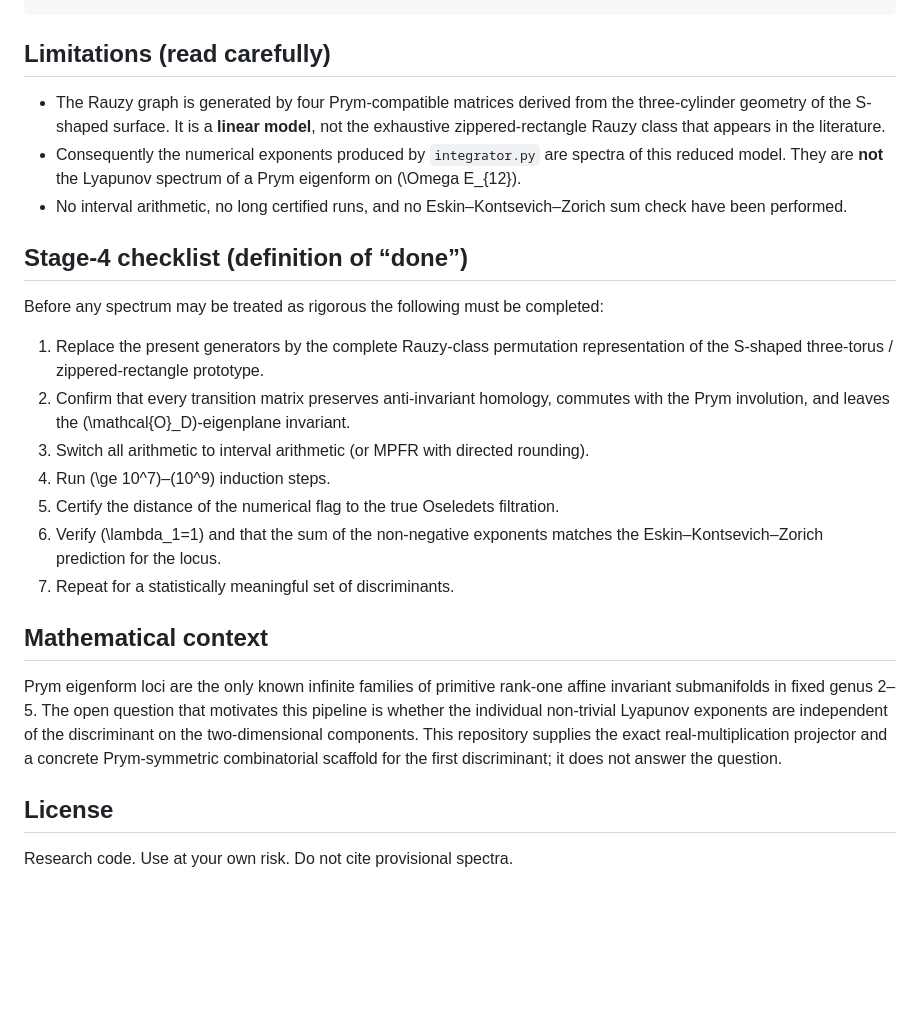
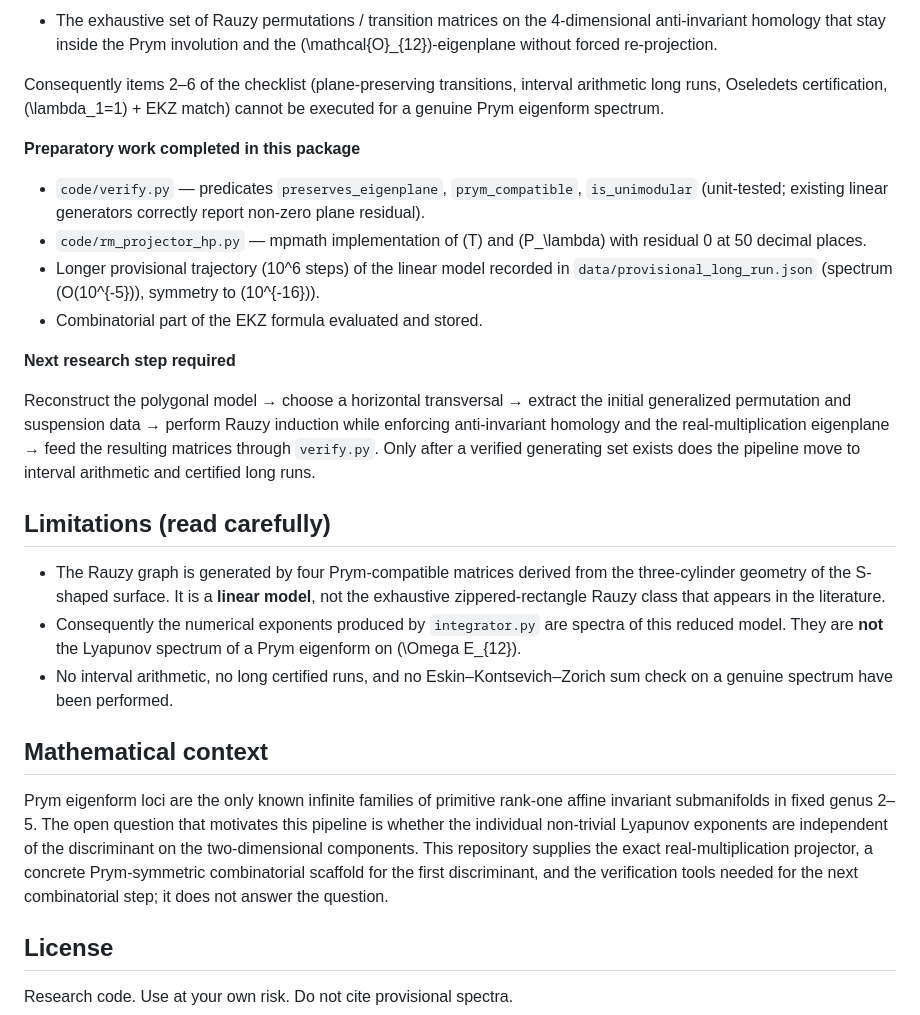
Before and after one commit to HeywoodGeblomi/prym-eigenform-pipeline-d12, a Markdown page: README.md, the part around one of its changes. Rendered like a GitHub page; blank space fills up the shorter version.

```diff
--- a/README.md
+++ b/README.md
@@ -65,24 +92,27 @@ print(snaps[-1])
+- The exhaustive set of Rauzy permutations / transition matrices on the 4-dimensional anti-invariant homology that stay inside the Prym involution and the \(\mathcal{O}_{12}\)-eigenplane without forced re-projection.
+
+Consequently items 2–6 of the checklist (plane-preserving transitions, interval arithmetic long runs, Oseledets certification, \(\lambda_1=1\) + EKZ match) cannot be executed for a genuine Prym eigenform spectrum.
+
+**Preparatory work completed in this package**
+
+- `code/verify.py` — predicates `preserves_eigenplane`, `prym_compatible`, `is_unimodular` (unit-tested; existing linear generators correctly report non-zero plane residual).
+- `code/rm_projector_hp.py` — mpmath implementation of \(T\) and \(P_\lambda\) with residual 0 at 50 decimal places.
+- Longer provisional trajectory (10^6 steps) of the linear model recorded in `data/provisional_long_run.json` (spectrum \(O(10^{-5})\), symmetry to \(10^{-16}\)).
+- Combinatorial part of the EKZ formula evaluated and stored.
+
+**Next research step required**
+
+Reconstruct the polygonal model → choose a horizontal transversal → extract the initial generalized permutation and suspension data → perform Rauzy induction while enforcing anti-invariant homology and the real-multiplication eigenplane → feed the resulting matrices through `verify.py`. Only after a verified generating set exists does the pipeline move to interval arithmetic and certified long runs.
+
 ## Limitations (read carefully)
 
 - The Rauzy graph is generated by four Prym-compatible matrices derived from the three-cylinder geometry of the S-shaped surface. It is a **linear model**, not the exhaustive zippered-rectangle Rauzy class that appears in the literature.
 - Consequently the numerical exponents produced by `integrator.py` are spectra of this reduced model. They are **not** the Lyapunov spectrum of a Prym eigenform on \(\Omega E_{12}\).
-- No interval arithmetic, no long certified runs, and no Eskin–Kontsevich–Zorich sum check have been performed.
-
-## Stage-4 checklist (definition of “done”)
-
-Before any spectrum may be treated as rigorous the following must be completed:
-
-1. Replace the present generators by the complete Rauzy-class permutation representation of the S-shaped three-torus / zippered-rectangle prototype.
-2. Confirm that every transition matrix preserves anti-invariant homology, commutes with the Prym involution, and leaves the \(\mathcal{O}_D\)-eigenplane invariant.
-3. Switch all arithmetic to interval arithmetic (or MPFR with directed rounding).
-4. Run \(\ge 10^7\)–\(10^9\) induction steps.
-5. Certify the distance of the numerical flag to the true Oseledets filtration.
-6. Verify \(\lambda_1=1\) and that the sum of the non-negative exponents matches the Eskin–Kontsevich–Zorich prediction for the locus.
-7. Repeat for a statistically meaningful set of discriminants.
+- No interval arithmetic, no long certified runs, and no Eskin–Kontsevich–Zorich sum check on a genuine spectrum have been performed.
 
 ## Mathematical context
 
-Prym eigenform loci are the only known infinite families of primitive rank-one affine invariant submanifolds in fixed genus 2–5. The open question that motivates this pipeline is whether the individual non-trivial Lyapunov exponents are independent of the discriminant on the two-dimensional components. This repository supplies the exact real-multiplication projector and a concrete Prym-symmetric combinatorial scaffold for the first discriminant; it does not answer the question.
+Prym eigenform loci are the only known infinite families of primitive rank-one affine invariant submanifolds in fixed genus 2–5. The open question that motivates this pipeline is whether the individual non-trivial Lyapunov exponents are independent of the discriminant on the two-dimensional components. This repository supplies the exact real-multiplication projector, a concrete Prym-symmetric combinatorial scaffold for the first discriminant, and the verification tools needed for the next combinatorial step; it does not answer the question.
 
 ## License
 
```
Also changed, not shown: other parts of README.md (+38 -11 lines).
